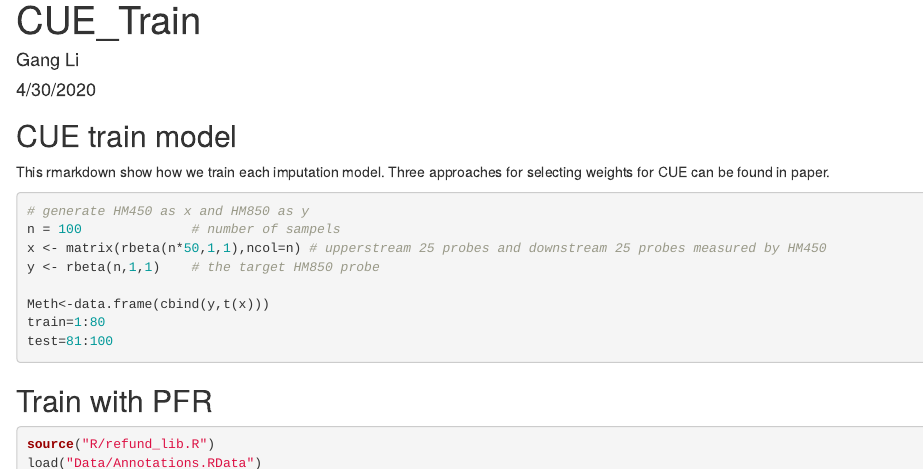
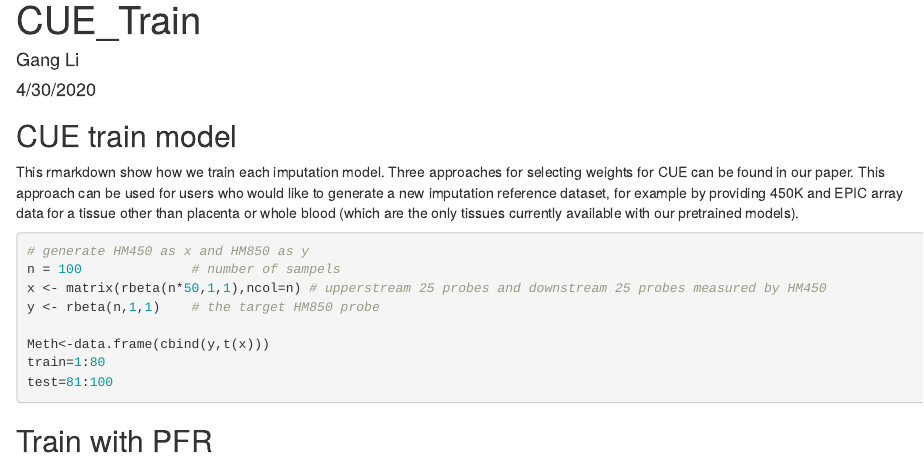
Before and after one commit to GangLiTarheel/CUE, an R Markdown document (CUE_Train.Rmd): the page in a window 1100 px wide, from its top. Rendered offline with R 4.5, knitr and Pandoc, with nearby package versions; code that draws random numbers runs with fixed seeds of ours; some code elsewhere in the file could not run offline.

Commit message:
Update CUE_Train.Rmd

````diff
--- a/CUE_Train.Rmd
+++ b/CUE_Train.Rmd
@@ -11,7 +11,7 @@ knitr::opts_chunk$set(echo = TRUE)
 
 ## CUE train model
 
-This rmarkdown show how we train each imputation model. Three approaches for selecting weights for CUE can be found in paper.
+This rmarkdown show how we train each imputation model. Three approaches for selecting weights for CUE can be found in our paper. This approach can be used for users who would like to generate a new imputation reference dataset, for example by providing 450K and EPIC array data for a tissue other than placenta or whole blood (which are the only tissues currently available with our pretrained models).
 ```{r generate_simulation_data}
 # generate HM450 as x and HM850 as y
 n = 100              # number of sampels
````
